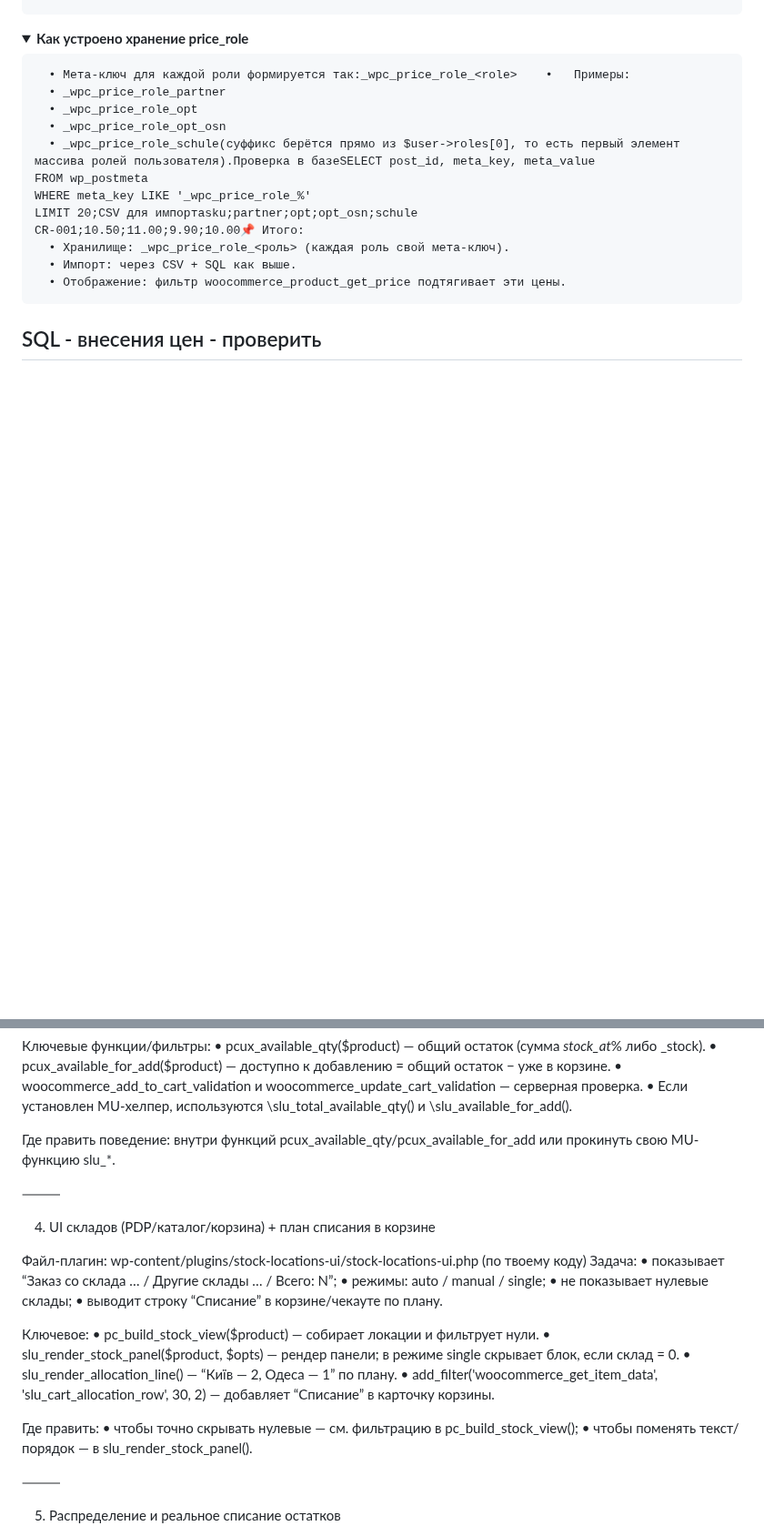
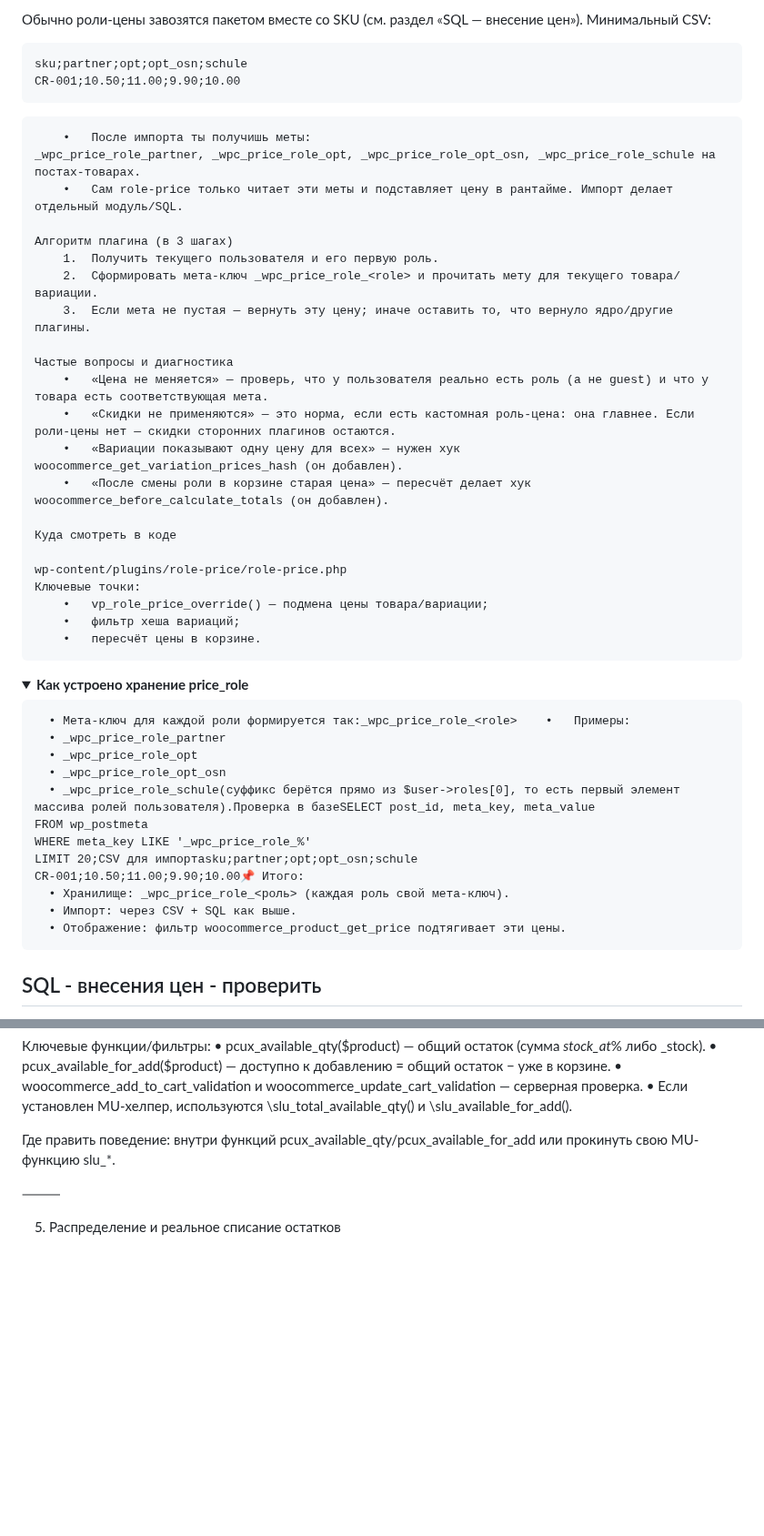
Before and after one commit to VMalakhatka/paint-shop, a Markdown page: README.md, 2 parts joined by grey strips. Shown at 91% size. Drawn GitHub-style; folded sections open; blank space fills up the shorter version.

````diff
--- a/README.md
+++ b/README.md
@@ -558,0 +610,32 @@ add_filter('slu_allocation_plan', function($plan, $product, $need, $strategy){
+Обычно роли-цены завозятся пакетом вместе со SKU (см. раздел «SQL — внесение цен»).
+Минимальный CSV:
+```
+sku;partner;opt;opt_osn;schule
+CR-001;10.50;11.00;9.90;10.00
+```
+```
+	•	После импорта ты получишь меты:
+_wpc_price_role_partner, _wpc_price_role_opt, _wpc_price_role_opt_osn, _wpc_price_role_schule на постах-товарах.
+	•	Сам role-price только читает эти меты и подставляет цену в рантайме. Импорт делает отдельный модуль/SQL.
+
+Алгоритм плагина (в 3 шагах)
+	1.	Получить текущего пользователя и его первую роль.
+	2.	Сформировать мета-ключ _wpc_price_role_<role> и прочитать мету для текущего товара/вариации.
+	3.	Если мета не пустая — вернуть эту цену; иначе оставить то, что вернуло ядро/другие плагины.
+
+Частые вопросы и диагностика
+	•	«Цена не меняется» — проверь, что у пользователя реально есть роль (а не guest) и что у товара есть соответствующая мета.
+	•	«Скидки не применяются» — это норма, если есть кастомная роль-цена: она главнее. Если роли-цены нет — скидки сторонних плагинов остаются.
+	•	«Вариации показывают одну цену для всех» — нужен хук woocommerce_get_variation_prices_hash (он добавлен).
+	•	«После смены роли в корзине старая цена» — пересчёт делает хук woocommerce_before_calculate_totals (он добавлен).
+
+Куда смотреть в коде
+
+wp-content/plugins/role-price/role-price.php
+Ключевые точки:
+	•	vp_role_price_override() — подмена цены товара/вариации;
+	•	фильтр хеша вариаций;
+	•	пересчёт цены в корзине.
+```
+</details>
+
@@ -779,27 +863,6 @@ add_filter('slu_allocation_plan', function($plan, $product, $need, $strategy){
 
 ⸻
 
-4) UI складов (PDP/каталог/корзина) + план списания в корзине
-
-Файл-плагин: wp-content/plugins/stock-locations-ui/stock-locations-ui.php (по твоему коду)
-Задача:
-	•	показывает “Заказ со склада … / Другие склады … / Всего: N”;
-	•	режимы: auto / manual / single;
-	•	не показывает нулевые склады;
-	•	выводит строку “Списание” в корзине/чекауте по плану.
-
-Ключевое:
-	•	pc_build_stock_view($product) — собирает локации и фильтрует нули.
-	•	slu_render_stock_panel($product, $opts) — рендер панели; в режиме single скрывает блок, если склад = 0.
-	•	slu_render_allocation_line() — “Київ — 2, Одеса — 1” по плану.
-	•	add_filter('woocommerce_get_item_data', 'slu_cart_allocation_row', 30, 2) — добавляет “Списание” в карточку корзины.
-
-Где править:
-	•	чтобы точно скрывать нулевые — см. фильтрацию в pc_build_stock_view();
-	•	чтобы поменять текст/порядок — в slu_render_stock_panel().
-
-⸻
-
 5) Распределение и реальное списание остатков
 
 Файл: wp-content/plugins/paint-core/inc/order-allocator.php
````
Also changed, not shown: other parts of README.md (+52 -0 lines).
